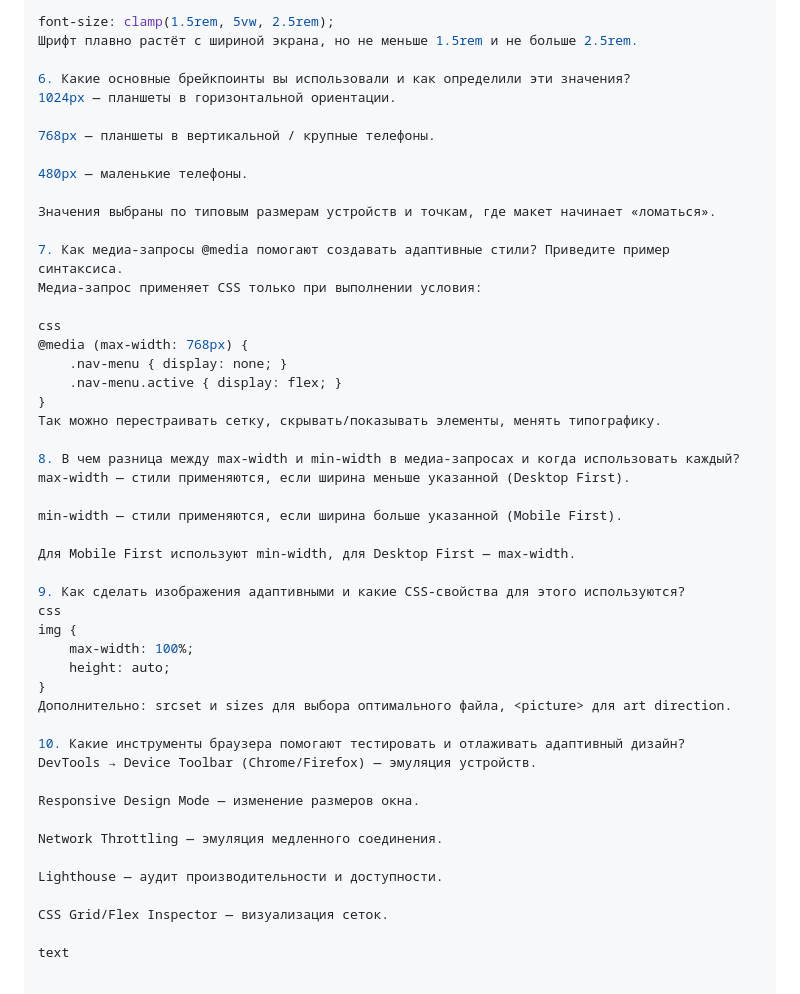
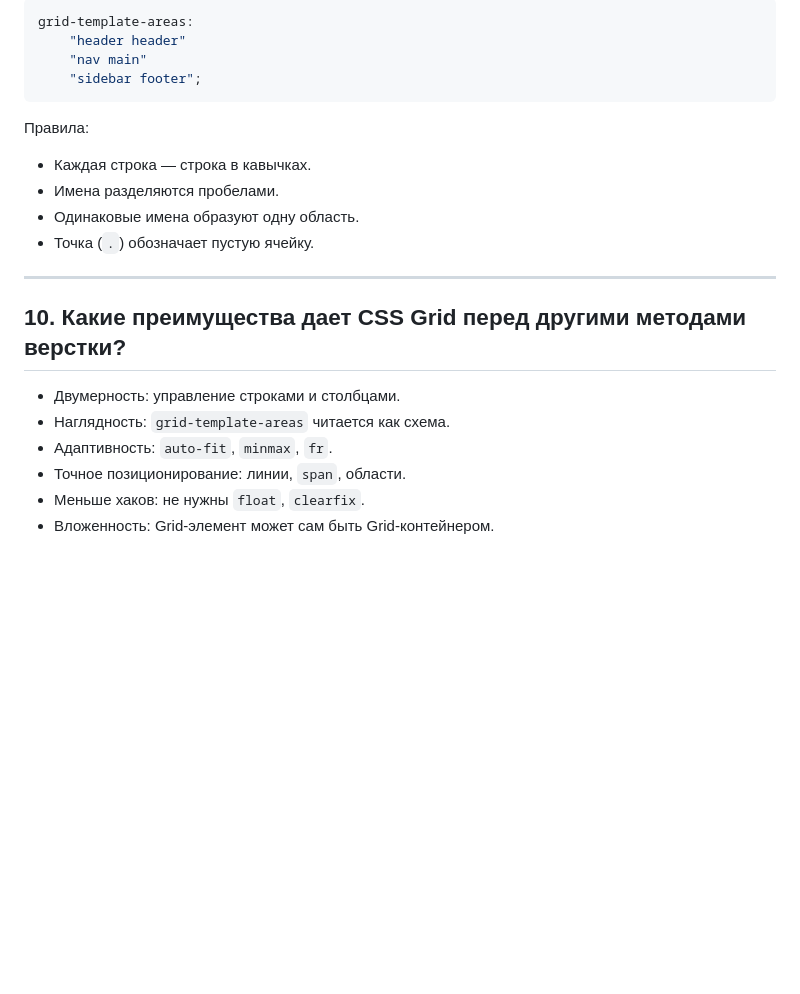
Before and after one commit to dizachKa/my_first_project, a Markdown page: css_grid_practice/answers.md, the part around one of its changes. Rendered like a GitHub page; blank space fills up the shorter version.

````diff
--- a/css_grid_practice/answers.md
+++ b/css_grid_practice/answers.md
@@ -38,50 +73,22 @@ Mobile First — сначала пишутся стили для мобильн
 ```css
-font-size: clamp(1.5rem, 5vw, 2.5rem);
-Шрифт плавно растёт с шириной экрана, но не меньше 1.5rem и не больше 2.5rem.
+grid-template-areas:
+    "header header"
+    "nav main"
+    "sidebar footer";
+```
+Правила:
+- Каждая строка — строка в кавычках.
+- Имена разделяются пробелами.
+- Одинаковые имена образуют одну область.
+- Точка (`.`) обозначает пустую ячейку.
 
-6. Какие основные брейкпоинты вы использовали и как определили эти значения?
-1024px — планшеты в горизонтальной ориентации.
+---
 
-768px — планшеты в вертикальной / крупные телефоны.
+## 10. Какие преимущества дает CSS Grid перед другими методами верстки?
 
-480px — маленькие телефоны.
-
-Значения выбраны по типовым размерам устройств и точкам, где макет начинает «ломаться».
-
-7. Как медиа-запросы @media помогают создавать адаптивные стили? Приведите пример синтаксиса.
-Медиа-запрос применяет CSS только при выполнении условия:
-
-css
-@media (max-width: 768px) {
-    .nav-menu { display: none; }
-    .nav-menu.active { display: flex; }
-}
-Так можно перестраивать сетку, скрывать/показывать элементы, менять типографику.
-
-8. В чем разница между max-width и min-width в медиа-запросах и когда использовать каждый?
-max-width — стили применяются, если ширина меньше указанной (Desktop First).
-
-min-width — стили применяются, если ширина больше указанной (Mobile First).
-
-Для Mobile First используют min-width, для Desktop First — max-width.
-
-9. Как сделать изображения адаптивными и какие CSS-свойства для этого используются?
-css
-img {
-    max-width: 100%;
-    height: auto;
-}
-Дополнительно: srcset и sizes для выбора оптимального файла, <picture> для art direction.
-
-10. Какие инструменты браузера помогают тестировать и отлаживать адаптивный дизайн?
-DevTools → Device Toolbar (Chrome/Firefox) — эмуляция устройств.
-
-Responsive Design Mode — изменение размеров окна.
-
-Network Throttling — эмуляция медленного соединения.
-
-Lighthouse — аудит производительности и доступности.
-
-CSS Grid/Flex Inspector — визуализация сеток.
-
-text
+- Двумерность: управление строками и столбцами.
+- Наглядность: `grid-template-areas` читается как схема.
+- Адаптивность: `auto-fit`, `minmax`, `fr`.
+- Точное позиционирование: линии, `span`, области.
+- Меньше хаков: не нужны `float`, `clearfix`.
+- Вложенность: Grid-элемент может сам быть Grid-контейнером.
````
Also changed, not shown: other parts of css_grid_practice/answers.md (+55 -20 lines).
